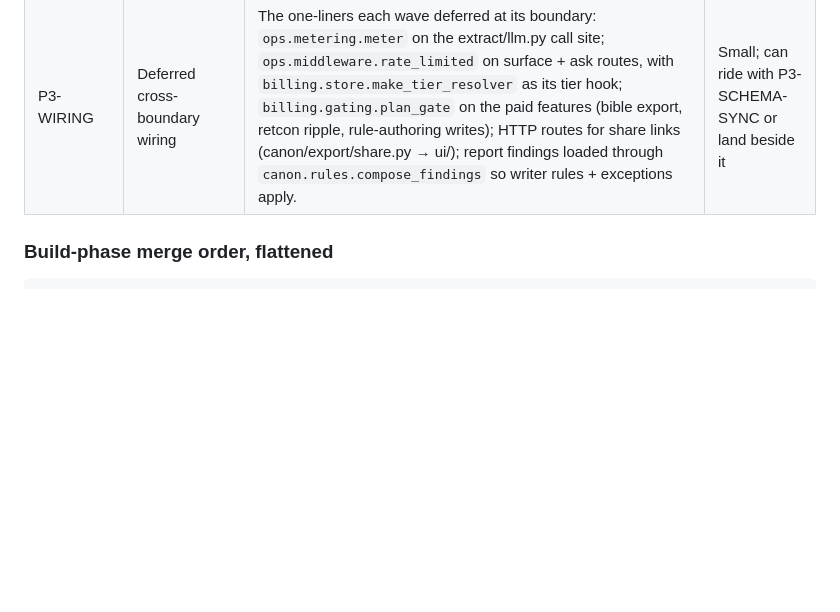
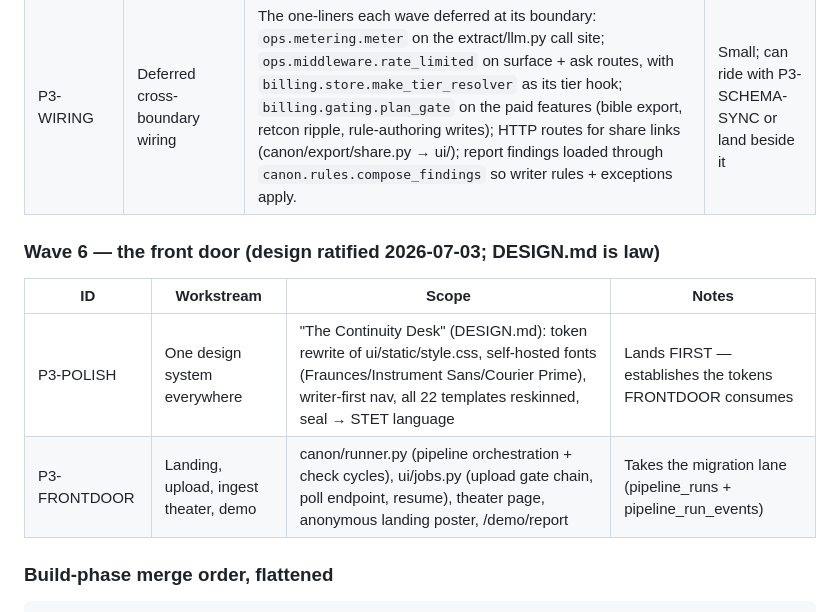
Before and after one commit to WillLewis/canon-ai, a Markdown page: docs/workstreams.md, the part around the change. Rendered like a GitHub page; blank space fills up the shorter version.

````diff
--- a/docs/workstreams.md
+++ b/docs/workstreams.md
@@ -113,6 +113,13 @@ shared migrations) and can land in any order.
 | P3-SCHEMA-SYNC | Schema mirror sync + deferred DDL | (1) Land the DDL queued in MIGRATIONS-NEEDED.md (e.g. `assertions.confirmed_by/confirmed_at`) as one migration and switch the confirm queue's attribution from usage_events audit rows to the real columns. (2) Regenerate `db/schema.sql` (the plain-Postgres mirror) so it matches the full supabase/migrations/ chain — it has drifted since the identity migration. (3) Verify the whole chain applies clean on a fresh `supabase start`. | Takes the migration lane — nothing else with DDL in flight |
 | P3-WIRING | Deferred cross-boundary wiring | The one-liners each wave deferred at its boundary: `ops.metering.meter` on the extract/llm.py call site; `ops.middleware.rate_limited` on surface + ask routes, with `billing.store.make_tier_resolver` as its tier hook; `billing.gating.plan_gate` on the paid features (bible export, retcon ripple, rule-authoring writes); HTTP routes for share links (canon/export/share.py → ui/); report findings loaded through `canon.rules.compose_findings` so writer rules + exceptions apply. | Small; can ride with P3-SCHEMA-SYNC or land beside it |
 
+### Wave 6 — the front door (design ratified 2026-07-03; DESIGN.md is law)
+
+| ID | Workstream | Scope | Notes |
+|---|---|---|---|
+| P3-POLISH | One design system everywhere | "The Continuity Desk" (DESIGN.md): token rewrite of ui/static/style.css, self-hosted fonts (Fraunces/Instrument Sans/Courier Prime), writer-first nav, all 22 templates reskinned, seal → STET language | Lands FIRST — establishes the tokens FRONTDOOR consumes |
+| P3-FRONTDOOR | Landing, upload, ingest theater, demo | canon/runner.py (pipeline orchestration + check cycles), ui/jobs.py (upload gate chain, poll endpoint, resume), theater page, anonymous landing poster, /demo/report | Takes the migration lane (pipeline_runs + pipeline_run_events) |
+
 ### Build-phase merge order, flattened
 
 ```
````
Also changed, not shown: CLAUDE.md (+6 -0 lines), DESIGN.md (added, +87 -0 lines).
